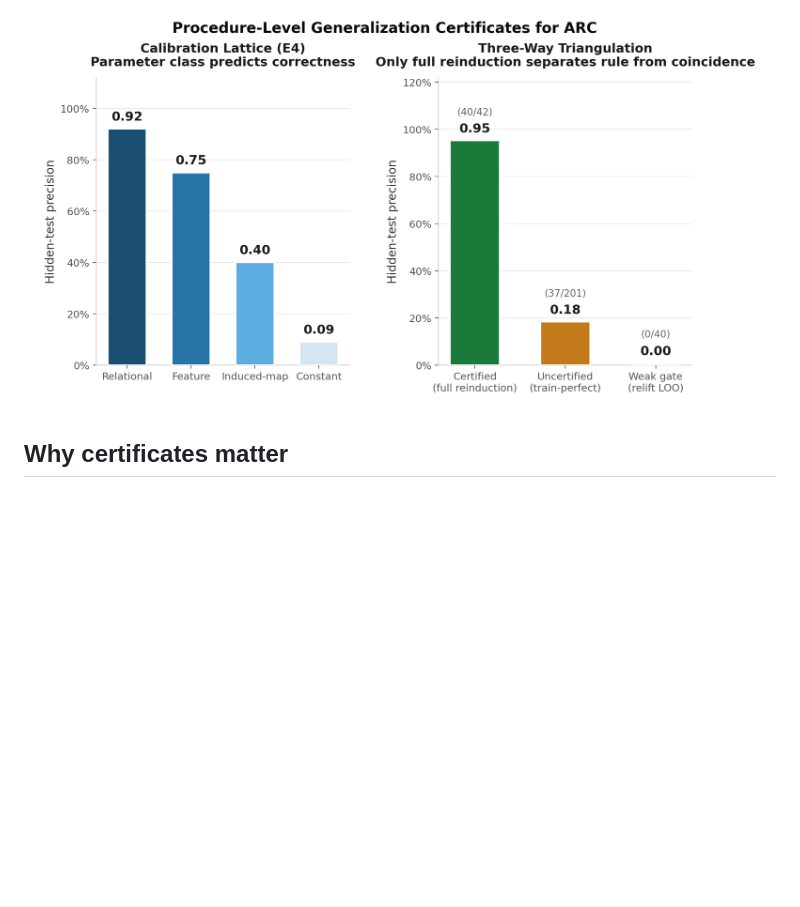
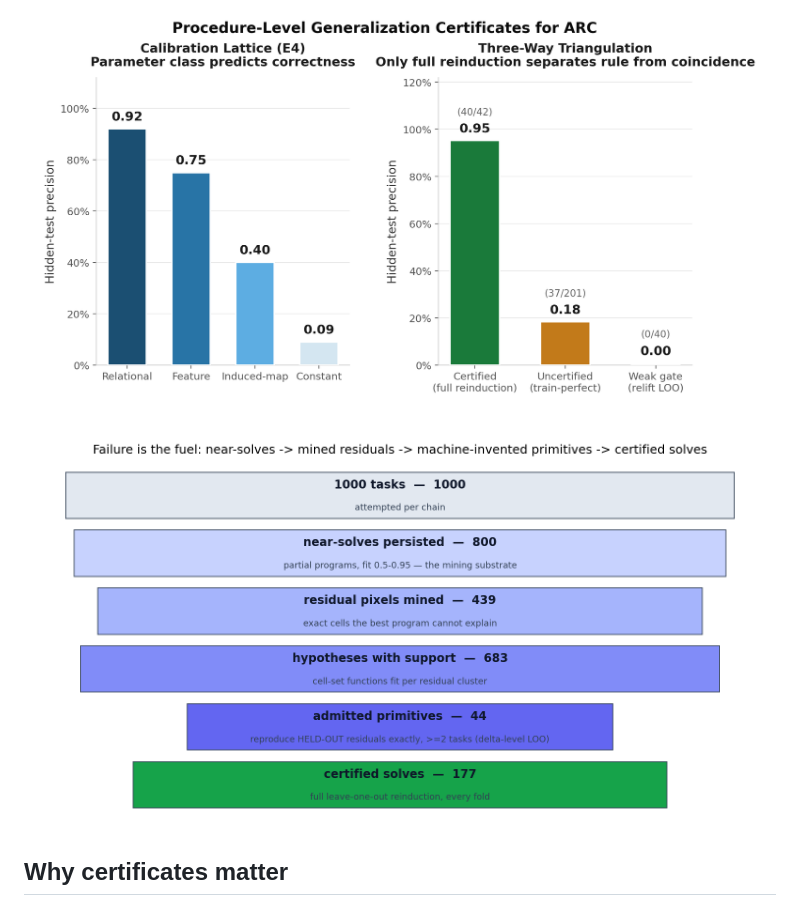
Before and after one commit to ChimdiWalter/Symbolic_Reasoning_LLM_ARC-AGI, a Markdown page: README.md, the part around the change. Rendered like a GitHub page; pictures changed too: assets/meta_funnel.png (added); blank space fills up the shorter version.

Commit message:
Front-page visual: the failure-to-certificate pipeline; tidy ignore rules

```diff
--- a/README.md
+++ b/README.md
@@ -13,6 +13,8 @@ Solve Rate; 19.1% under Kaggle best-of-2) — and an honest, calibrated
 coverage does not.
 
 ![Certificate calibration](assets/certificates.png)
+
+![Failure is the fuel](assets/meta_funnel.png)
 
 ## Why certificates matter
 The same search, freed from the generalization requirement, *quintuples*
```
Also changed, not shown: 1 other file.
